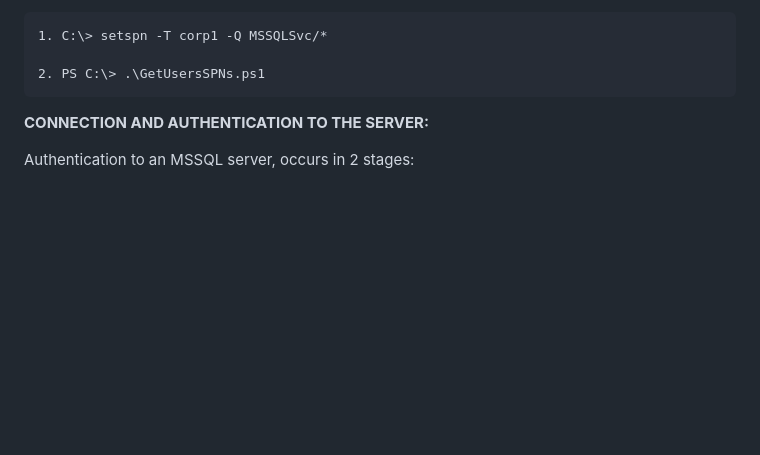
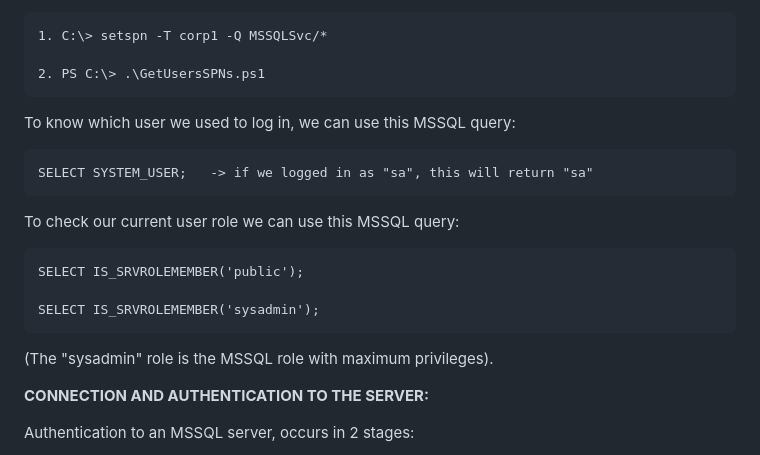
Before and after one commit to trike33/PEN-300-Code-Snippets, a Markdown page: MSSQL Advanced Attacks.md, the part around one of its changes. Rendered like a GitHub page; blank space fills up the shorter version.

````diff
--- a/MSSQL Advanced Attacks.md
+++ b/MSSQL Advanced Attacks.md
@@ -7,6 +7,21 @@ In order to locate instances of MSSQL servers, we can run a network scan(port 14
 
 2. PS C:\> .\GetUsersSPNs.ps1
 ```
+
+To know which user we used to log in, we can use this MSSQL query:
+
+```
+SELECT SYSTEM_USER;   -> if we logged in as "sa", this will return "sa"
+```
+
+To check our current user role we can use this MSSQL query:
+
+```
+SELECT IS_SRVROLEMEMBER('public');
+
+SELECT IS_SRVROLEMEMBER('sysadmin');
+```
+(The "sysadmin" role is the MSSQL role with maximum privileges).
 
 **CONNECTION AND AUTHENTICATION TO THE SERVER:**
 
````
Also changed, not shown: other parts of MSSQL Advanced Attacks.md (+35 -11 lines).
